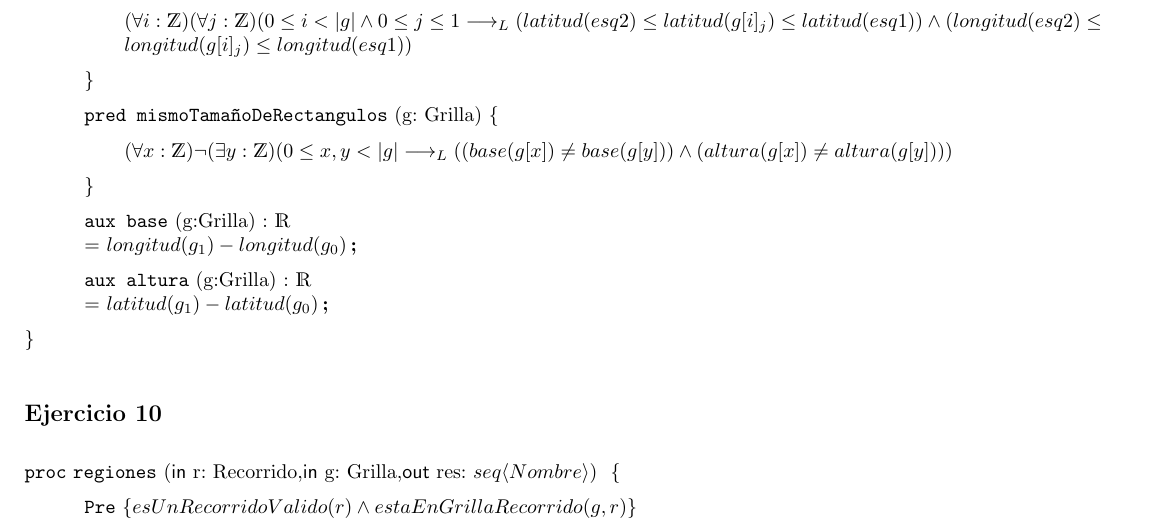
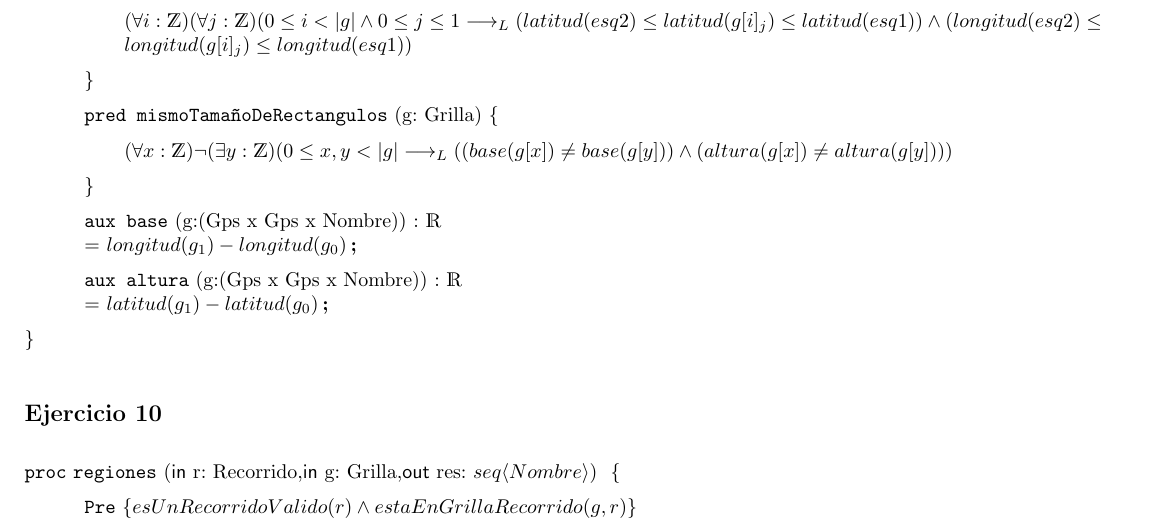
Before and after one commit to Luciano-Levy/TP_1_algo1, a LaTeX document (solucion.tex): part of page 5 of 8, cut so that both start at the same text. Compiled offline with pdfLaTeX.

Commit message:
Update solucion.tex

```diff
--- a/solucion.tex
+++ b/solucion.tex
@@ -181,10 +181,10 @@
     (\forall x:\ent)\neg(\exists y:\ent) (0 \leq x,y < |g| \implicaLuego ((base(g[x]) \neq base(g[y])) \wedge (altura(g[x]) \neq altura(g[y])))
     }
 
-    \aux {base}{g:Grilla}{\float\\}
+    \aux {base}{g:(Gps x Gps x Nombre)}{\float\\}
 	{longitud(g_1) - longitud(g_0)}
 
-    \aux {altura}{g:Grilla}{\float\\}
+    \aux {altura}{g:(Gps x Gps x Nombre)}{\float\\}
 	{latitud(g_1) - latitud(g_0)}
 
 \end{proc}
```
Also changed, not shown: solucion.tex (4 more changed lines).
